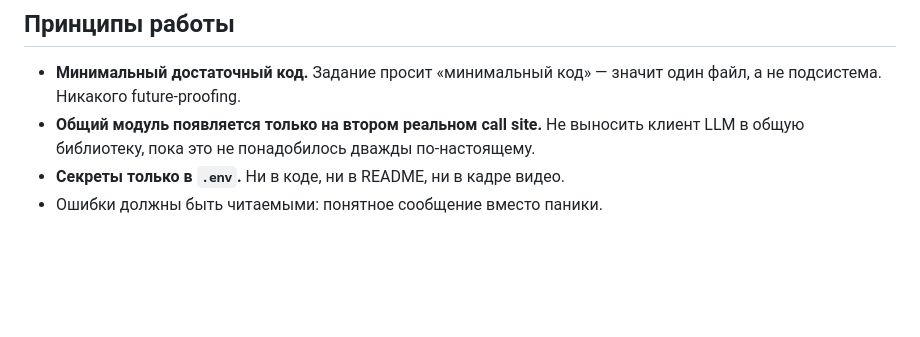
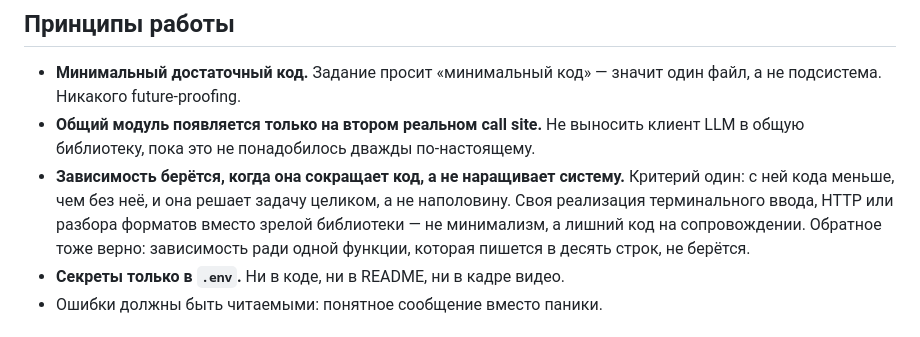
Before and after one commit to tony-adamson/ai-challenge, a Markdown page: CLAUDE.md, the part around the change. GitHub-like rendering; blank space fills up the shorter version.

Commit message:
docs: правило о зависимостях в CLAUDE.md
Критерий: зависимость берётся, когда с ней кода меньше, чем без неё,
и она решает задачу целиком. Своя реализация терминального ввода, HTTP
или разбора форматов вместо зрелой библиотеки — не минимализм, а лишний
код на сопровождении.

Co-Authored-By: Claude Opus 5 (1M context) <noreply@anthropic.com>
Claude-Session: https://claude.ai/code/session_0199BPcPGjYjz11hoVBwDjBv

```diff
--- a/CLAUDE.md
+++ b/CLAUDE.md
@@ -48,6 +48,12 @@ URL, названием модели и переменной с ключом. **
   значит один файл, а не подсистема. Никакого future-proofing.
 - **Общий модуль появляется только на втором реальном call site.** Не выносить
   клиент LLM в общую библиотеку, пока это не понадобилось дважды по-настоящему.
+- **Зависимость берётся, когда она сокращает код, а не наращивает систему.**
+  Критерий один: с ней кода меньше, чем без неё, и она решает задачу целиком,
+  а не наполовину. Своя реализация терминального ввода, HTTP или разбора
+  форматов вместо зрелой библиотеки — не минимализм, а лишний код на
+  сопровождении. Обратное тоже верно: зависимость ради одной функции,
+  которая пишется в десять строк, не берётся.
 - **Секреты только в `.env`.** Ни в коде, ни в README, ни в кадре видео.
 - Ошибки должны быть читаемыми: понятное сообщение вместо паники.
 
```
